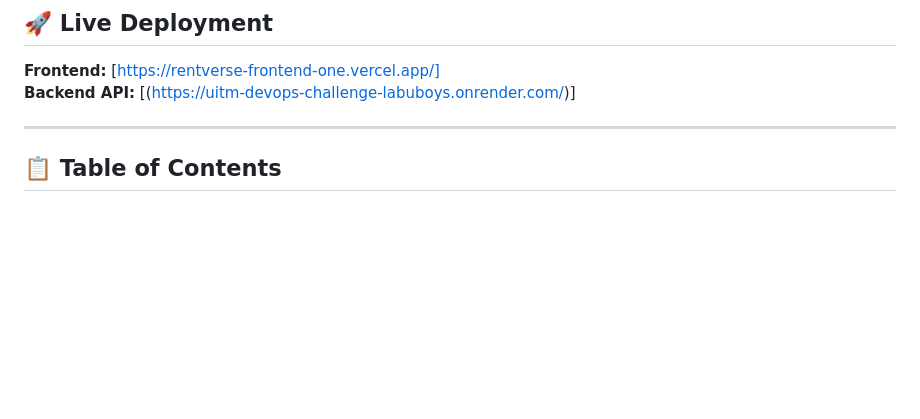
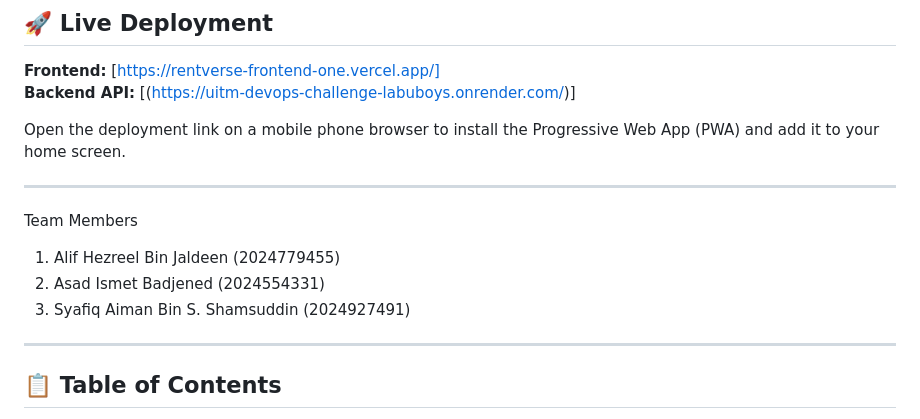
Before and after one commit to hezreel69/uitm-devops-challenge_LabuBoys, a Markdown page: README.md, the part around the change. Drawn GitHub-style; blank space fills up the shorter version.

Commit message:
Update README with PWA instructions and team members
Added instructions for installing the PWA and listed team members.

```diff
--- a/README.md
+++ b/README.md
@@ -12,6 +12,16 @@
 
 **Frontend:** [https://rentverse-frontend-one.vercel.app/]
 **Backend API:** [(https://uitm-devops-challenge-labuboys.onrender.com/)]
+
+Open the deployment link on a mobile phone browser to install the Progressive Web App (PWA) and add it to your home screen.
+
+---
+
+Team Members
+
+1. Alif Hezreel Bin Jaldeen (2024779455)
+2. Asad Ismet Badjened (2024554331)
+3. Syafiq Aiman Bin S. Shamsuddin (2024927491)
 
 ---
 
```
